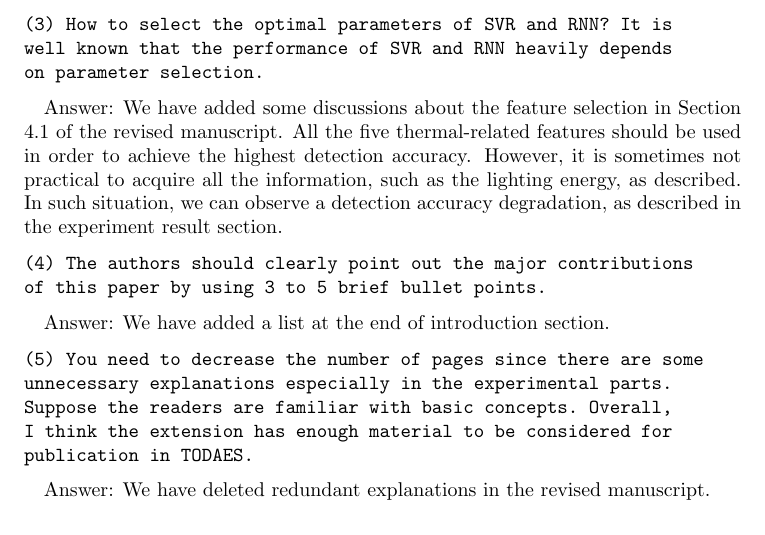
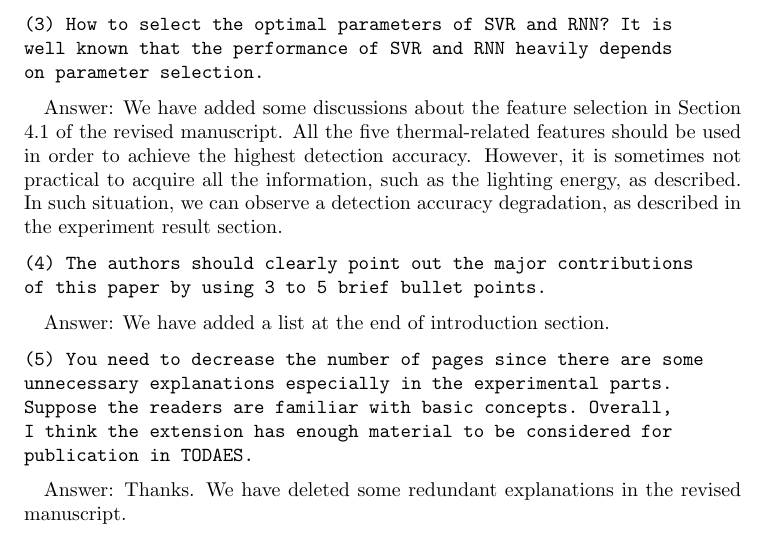
Before and after one commit to haibaosjtu/j_build_occup_det18, a LaTeX paper (j_build_occup_det16.tex, which reads replyFeb2018.tex): part of page 30 of 30, cut so that both start at the same text. Compiled offline with pdfLaTeX.

Commit message:
Update replyFeb2018.tex

```diff
--- a/replyFeb2018.tex
+++ b/replyFeb2018.tex
@@ -356,4 +356,4 @@ I think the extension has enough material to be considered for
 publication in TODAES.
 \end{verbatim}
 
-Answer: We have deleted redundant explanations in the revised manuscript.
+Answer: Thanks. We have deleted some redundant explanations in the revised manuscript.
```
